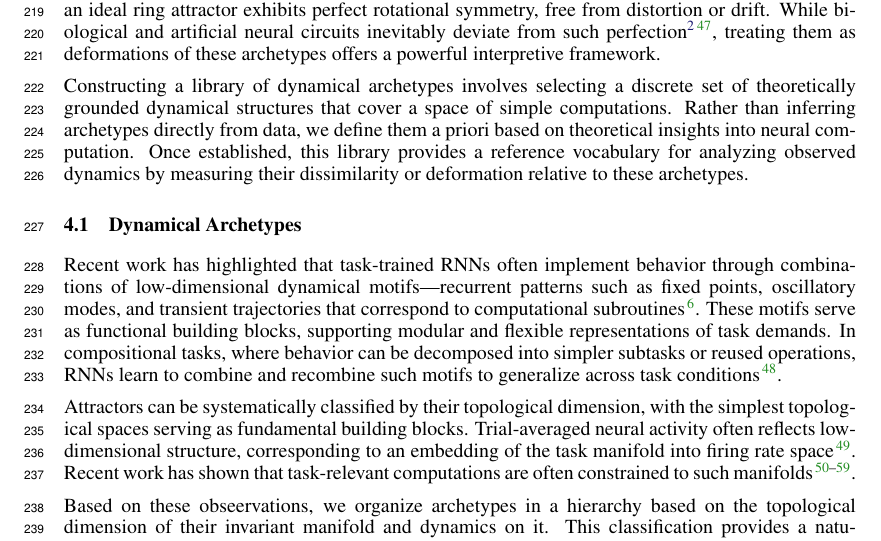
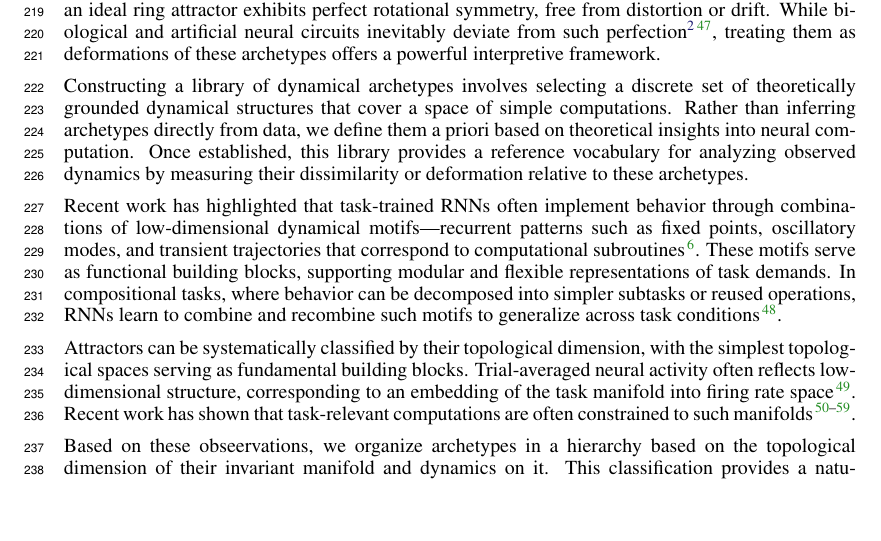
Before and after one commit to Asagodi/topological_diversity, a LaTeX paper (iam/interpretable_attractor_motifs.tex): part of page 7 of 37, cut so that both start at the same text, the shorter picture padded with empty space. Compiled offline with pdfLaTeX.

Commit message:
make 4 one

```diff
--- a/iam/interpretable_attractor_motifs.tex
+++ b/iam/interpretable_attractor_motifs.tex
@@ -695,7 +695,7 @@ Constructing a library of dynamical archetypes involves selecting a discrete set
 %Message: finite time series cannot distinguish between some theories (which are the same on a finite time horizon but different on an infinite time horizon), but vector fields can
 
 %\subsection{Motifs: Recognizable geometric-topological features}
-\subsection{Dynamical Archetypes}
+%\subsection{Dynamical Archetypes}
 
 %\begin{figure}[htbp]
 %    \centering
```
